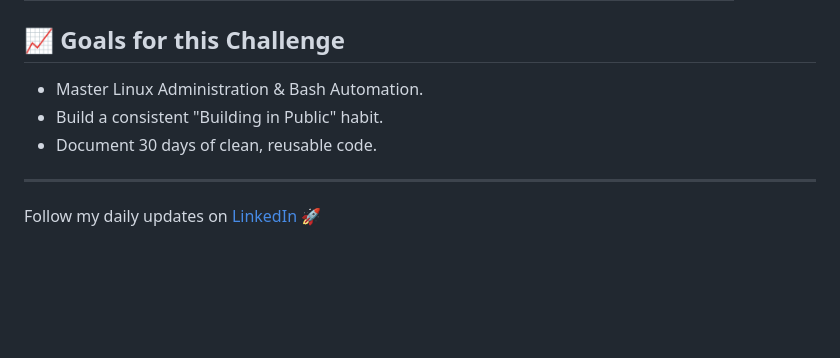
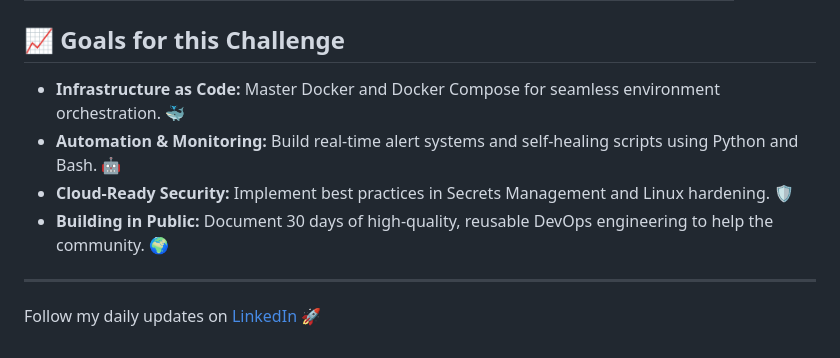
Before and after one commit to Deola-max/30-Days-of-DevOps-Challenge, a Markdown page: README.md, the part around the change. Rendered like a GitHub page; blank space fills up the shorter version.

```diff
--- a/README.md
+++ b/README.md
@@ -54,9 +54,10 @@ I'm a fast-learning Tech Enthusiast currently diving deep into the world of Infr
 
 
 ## 📈 Goals for this Challenge
-- Master Linux Administration & Bash Automation.
-- Build a consistent "Building in Public" habit.
-- Document 30 days of clean, reusable code.
+- **Infrastructure as Code:** Master Docker and Docker Compose for seamless environment orchestration. 🐳
+- **Automation & Monitoring:** Build real-time alert systems and self-healing scripts using Python and Bash. 🤖
+- **Cloud-Ready Security:** Implement best practices in Secrets Management and Linux hardening. 🛡️
+- **Building in Public:** Document 30 days of high-quality, reusable DevOps engineering to help the community. 🌍
 
 ---
 Follow my daily updates on [LinkedIn](https://www.linkedin.com/in/lambe-favour-589a63332/) 🚀
```
